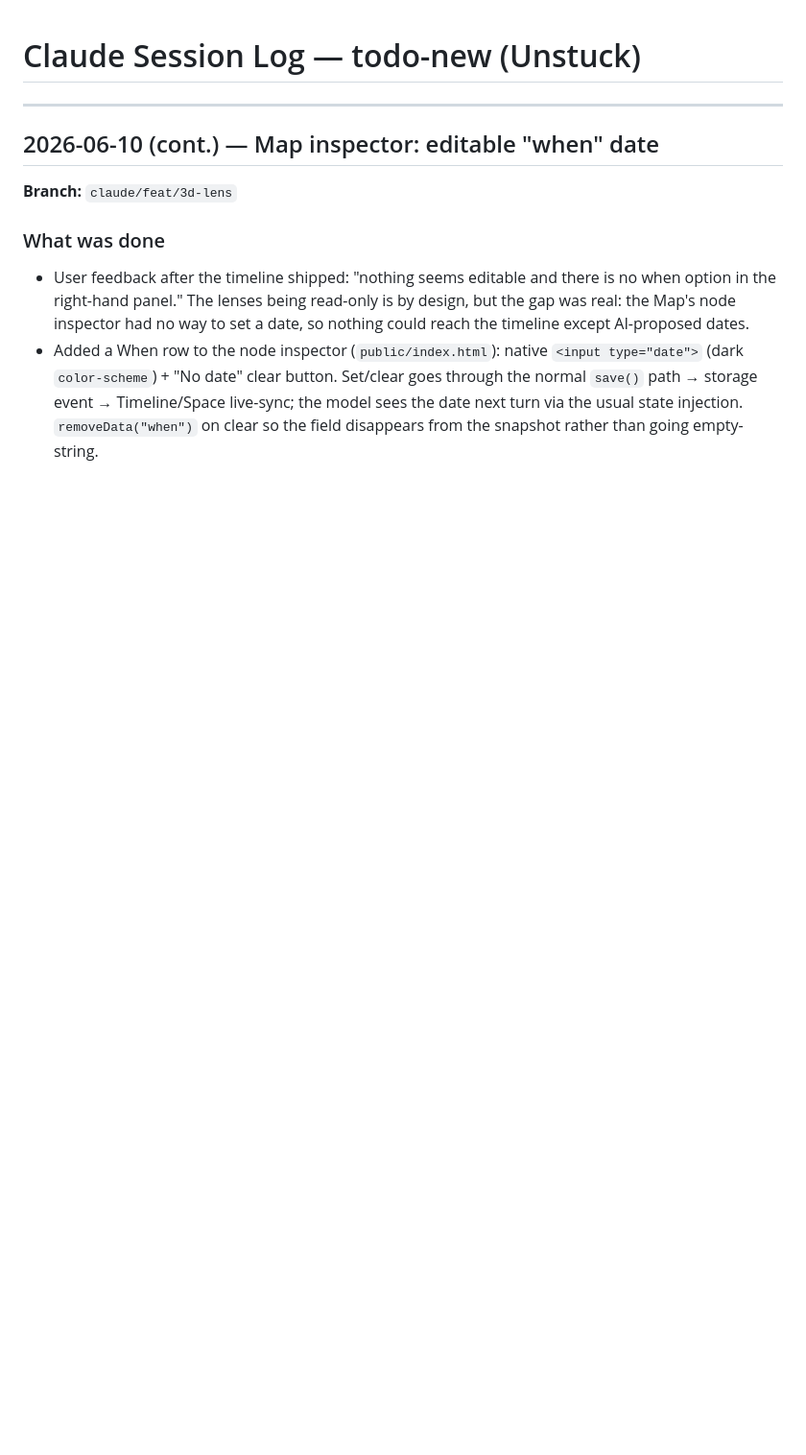
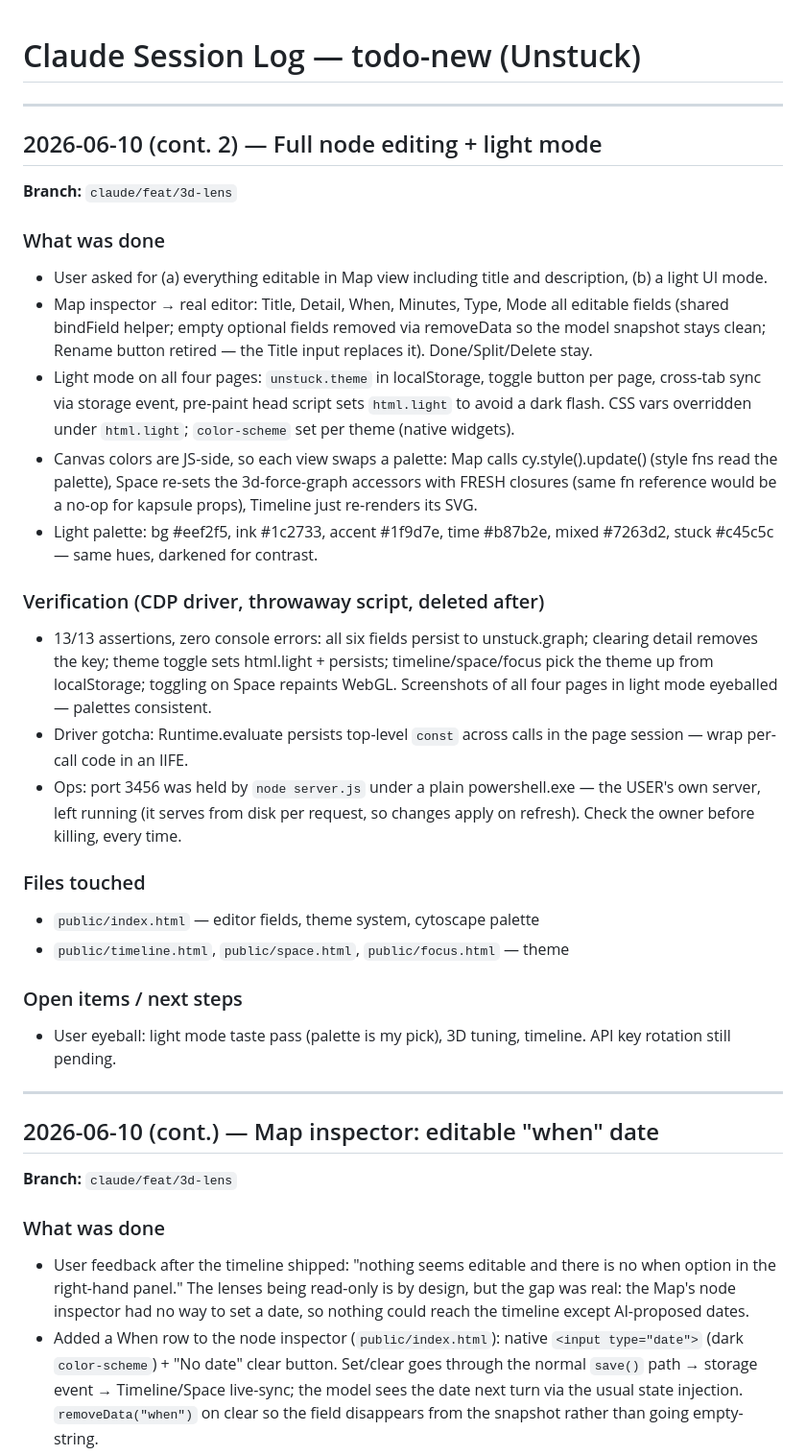
Before and after one commit to slimjim96/unstuck, a Markdown page: .claude/SESSION-LOG.md, the part around the change. Shown at 96% size. Drawn GitHub-style; blank space fills up the shorter version.

Commit message:
docs: session log — full editing + light mode
Co-Authored-By: Claude <noreply@anthropic.com>
Co-Authored-By: Claude Fable 5 <noreply@anthropic.com>

```diff
--- a/.claude/SESSION-LOG.md
+++ b/.claude/SESSION-LOG.md
@@ -1,6 +1,51 @@
 # Claude Session Log — todo-new (Unstuck)
 
 <!-- Newest entry on top. Do not edit past entries. -->
+
+---
+
+## 2026-06-10 (cont. 2) — Full node editing + light mode
+
+**Branch:** `claude/feat/3d-lens`
+
+### What was done
+- User asked for (a) everything editable in Map view including title and
+  description, (b) a light UI mode.
+- Map inspector → real editor: Title, Detail, When, Minutes, Type, Mode
+  all editable fields (shared bindField helper; empty optional fields
+  removed via removeData so the model snapshot stays clean; Rename
+  button retired — the Title input replaces it). Done/Split/Delete stay.
+- Light mode on all four pages: `unstuck.theme` in localStorage, toggle
+  button per page, cross-tab sync via storage event, pre-paint head
+  script sets `html.light` to avoid a dark flash. CSS vars overridden
+  under `html.light`; `color-scheme` set per theme (native widgets).
+- Canvas colors are JS-side, so each view swaps a palette: Map calls
+  cy.style().update() (style fns read the palette), Space re-sets the
+  3d-force-graph accessors with FRESH closures (same fn reference would
+  be a no-op for kapsule props), Timeline just re-renders its SVG.
+- Light palette: bg #eef2f5, ink #1c2733, accent #1f9d7e, time #b87b2e,
+  mixed #7263d2, stuck #c45c5c — same hues, darkened for contrast.
+
+### Verification (CDP driver, throwaway script, deleted after)
+- 13/13 assertions, zero console errors: all six fields persist to
+  unstuck.graph; clearing detail removes the key; theme toggle sets
+  html.light + persists; timeline/space/focus pick the theme up from
+  localStorage; toggling on Space repaints WebGL. Screenshots of all
+  four pages in light mode eyeballed — palettes consistent.
+- Driver gotcha: Runtime.evaluate persists top-level `const` across
+  calls in the page session — wrap per-call code in an IIFE.
+- Ops: port 3456 was held by `node server.js` under a plain
+  powershell.exe — the USER's own server, left running (it serves from
+  disk per request, so changes apply on refresh). Check the owner
+  before killing, every time.
+
+### Files touched
+- `public/index.html` — editor fields, theme system, cytoscape palette
+- `public/timeline.html`, `public/space.html`, `public/focus.html` — theme
+
+### Open items / next steps
+- User eyeball: light mode taste pass (palette is my pick), 3D tuning,
+  timeline. API key rotation still pending.
 
 ---
 
```
